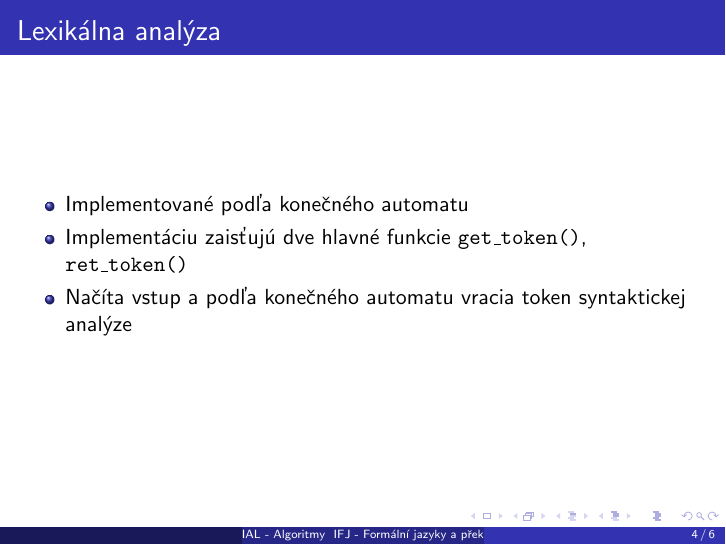
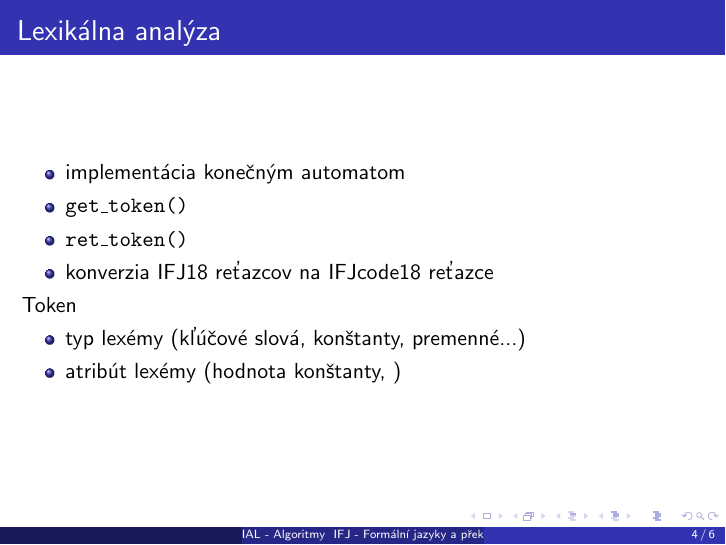
Before and after one commit to JurajHolub/ifj18, LaTeX slides (doc/prezentacia.tex): page 4 of 6. Compiled offline with pdfLaTeX.

Commit message:
[MAINTENACE] Doc update.

```diff
--- a/doc/prezentacia.tex
+++ b/doc/prezentacia.tex
@@ -92,9 +92,15 @@ projekt}
 
 	\begin{itemize}
 
-		\item{Implementované podľa konečného automatu}
-		\item{Implementáciu zaisťujú dve hlavné funkcie \texttt{get\_token()}, \texttt{ret\_token()}}
-		\item{Načíta vstup a podľa konečného automatu vracia token syntaktickej analýze}
+		\item{implementácia konečným  automatom}
+		\item \texttt{get\_token()}
+		\item \texttt{ret\_token()}
+		\item konverzia IFJ18 reťazcov na IFJcode18 reťazce
+	\end{itemize}
+	Token
+	\begin{itemize}
+		\item typ lexémy (kľúčové slová, konštanty, premenné...)
+		\item atribút lexémy (hodnota konštanty, )
 	\end{itemize}
 
 \end{frame}
```
Also changed, not shown: doc/dokumentace.tex (+7 -0 lines).
